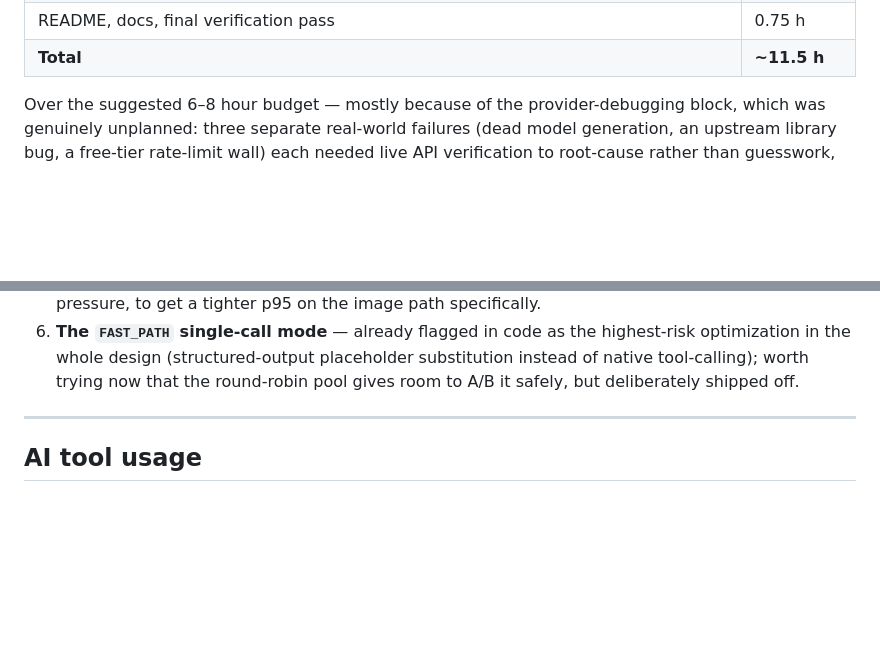
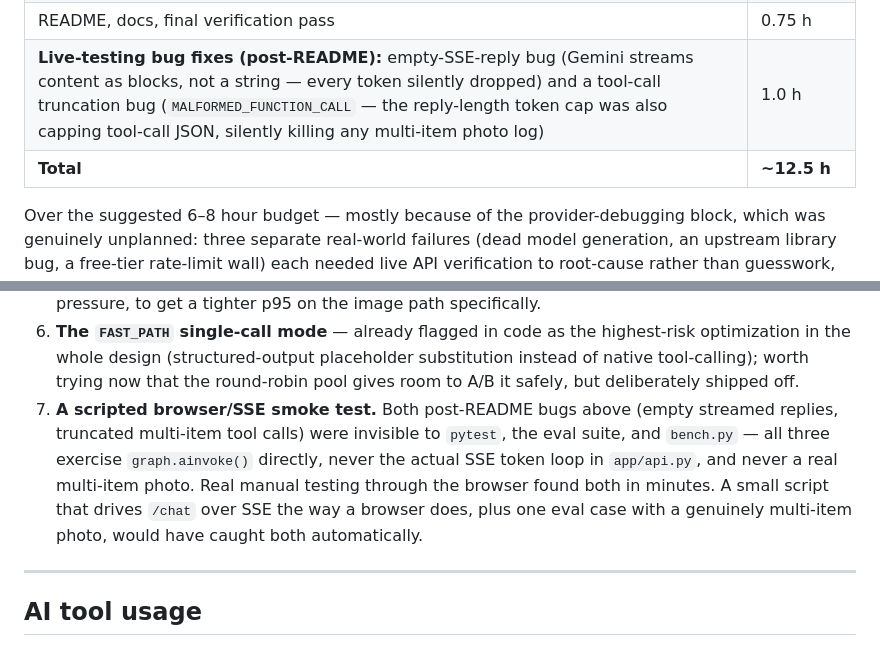
Before and after one commit to utkarshdev2411/ai-meal-logger, a Markdown page: README.md, 2 parts joined by grey strips. GitHub-like rendering; blank space fills up the shorter version.

Commit message:
docs: account for the two bugs found during live testing
Updates the time breakdown (~11.5h -> ~12.5h) and adds a concrete "what's
next" item: both post-README bugs (empty SSE replies, truncated multi-item
tool calls) were invisible to pytest, the eval suite, and bench.py, since
all three call the graph directly and never exercise the real SSE token
loop or a genuinely multi-item photo. Manual browser testing found both in
minutes; a scripted SSE smoke test would have caught them automatically.

Co-Authored-By: Claude Opus 5 (1M context) <noreply@anthropic.com>

```diff
--- a/README.md
+++ b/README.md
@@ -512,7 +512,8 @@ timestamps alone.
 | Eval suite (11 messages + 3 regressions) | 0.5 h |
 | **Provider debugging: dead model IDs, `thought_signature` bug root-causing, migrating off `langchain-openai`, three-key verification and round-robin pool, DB-verified reliability investigation** | 2.5 h |
 | README, docs, final verification pass | 0.75 h |
-| **Total** | **~11.5 h** |
+| **Live-testing bug fixes (post-README):** empty-SSE-reply bug (Gemini streams content as blocks, not a string — every token silently dropped) and a tool-call truncation bug (`MALFORMED_FUNCTION_CALL` — the reply-length token cap was also capping tool-call JSON, silently killing any multi-item photo log) | 1.0 h |
+| **Total** | **~12.5 h** |
 
 Over the suggested 6–8 hour budget — mostly because of the provider-debugging block,
 which was genuinely unplanned: three separate real-world failures (dead model
@@ -545,6 +546,13 @@ Ranked by what I'd actually do first with more time, not by rubric weight:
    optimization in the whole design (structured-output placeholder substitution
    instead of native tool-calling); worth trying now that the round-robin pool gives
    room to A/B it safely, but deliberately shipped off.
+7. **A scripted browser/SSE smoke test.** Both post-README bugs above (empty streamed
+   replies, truncated multi-item tool calls) were invisible to `pytest`, the eval
+   suite, and `bench.py` — all three exercise `graph.ainvoke()` directly, never the
+   actual SSE token loop in `app/api.py`, and never a real multi-item photo. Real
+   manual testing through the browser found both in minutes. A small script that
+   drives `/chat` over SSE the way a browser does, plus one eval case with a
+   genuinely multi-item photo, would have caught both automatically.
 
 ---
 
```
